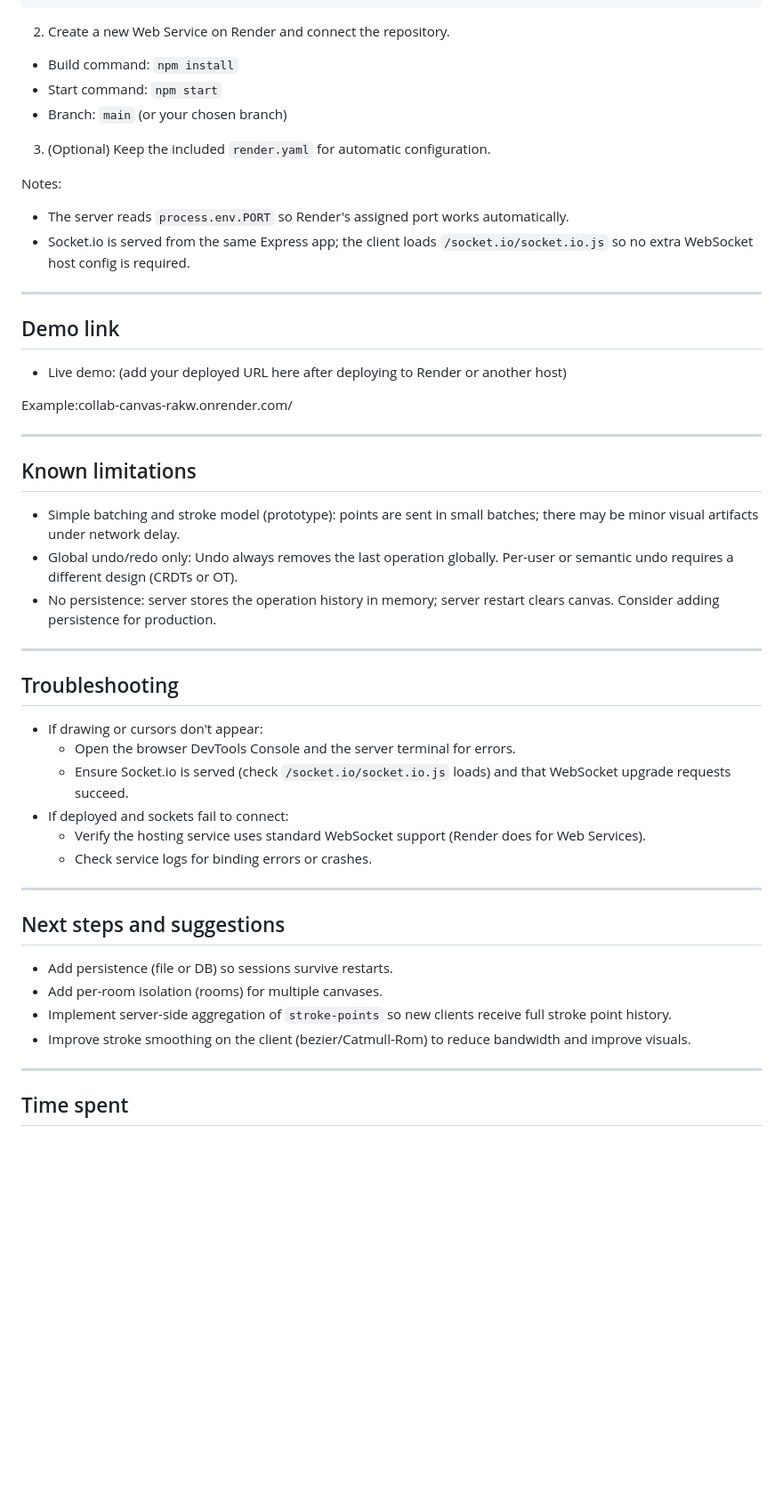
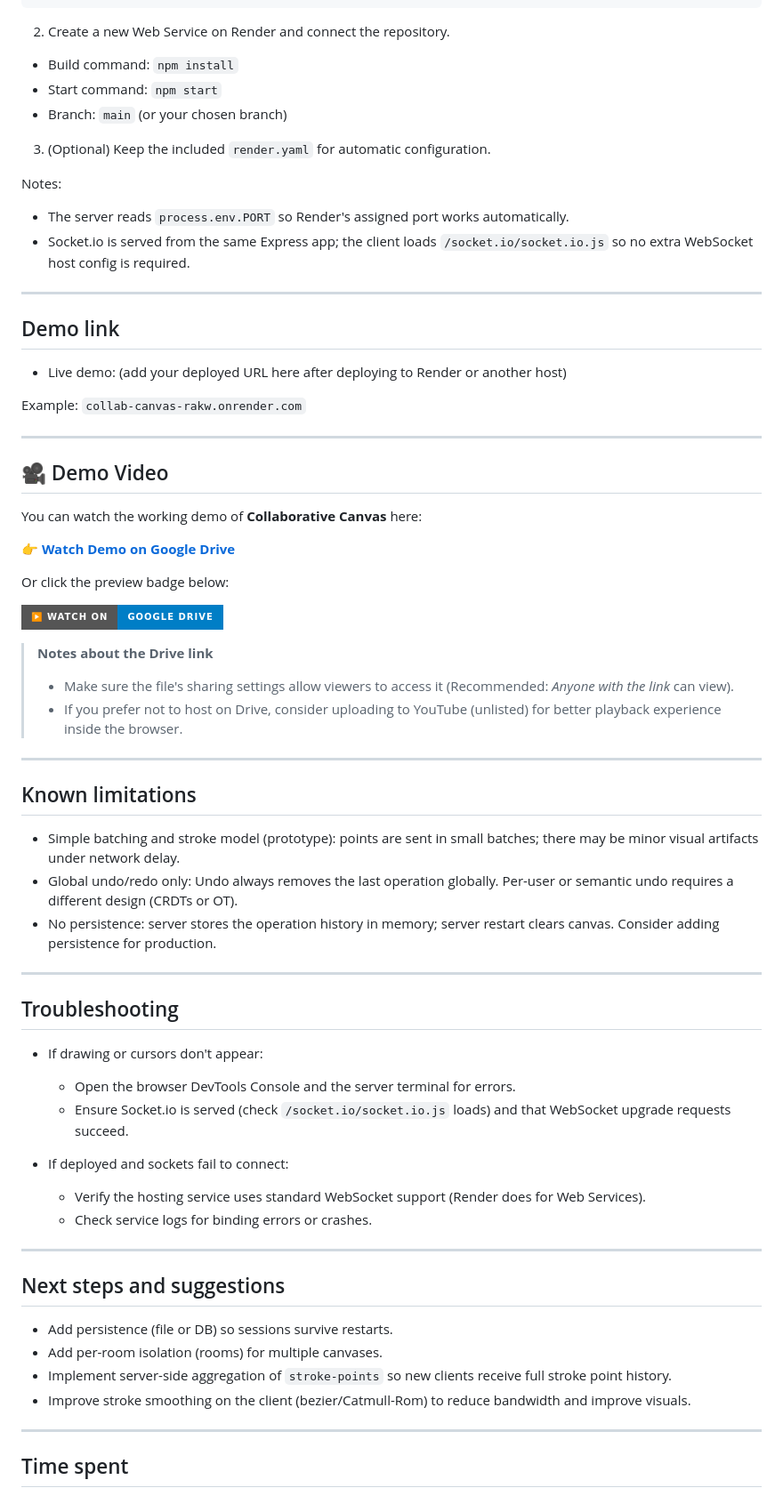
Before and after one commit to Veereshamaragatti/Collab_Canvas, a Markdown page: README.md, the part around one of its changes. Shown at 89% size. Rendered like a GitHub page; badges without logos; blank space fills up the shorter version.

Commit message:
Update README formatting and links for clarity

````diff
--- a/README.md
+++ b/README.md
@@ -73,51 +78,72 @@ git push -u origin main
 ```
 
 2. Create a new Web Service on Render and connect the repository.
-- Build command: `npm install`
-- Start command: `npm start`
-- Branch: `main` (or your chosen branch)
+
+* Build command: `npm install`
+* Start command: `npm start`
+* Branch: `main` (or your chosen branch)
 
 3. (Optional) Keep the included `render.yaml` for automatic configuration.
 
 Notes:
-- The server reads `process.env.PORT` so Render's assigned port works automatically.
-- Socket.io is served from the same Express app; the client loads `/socket.io/socket.io.js` so no extra WebSocket host config is required.
+
+* The server reads `process.env.PORT` so Render's assigned port works automatically.
+* Socket.io is served from the same Express app; the client loads `/socket.io/socket.io.js` so no extra WebSocket host config is required.
 
 ---
 
 ## Demo link
 
-- Live demo: (add your deployed URL here after deploying to Render or another host)
+* Live demo: (add your deployed URL here after deploying to Render or another host)
 
-Example:collab-canvas-rakw.onrender.com/
+Example: `collab-canvas-rakw.onrender.com`
+
+---
+
+## 🎥 Demo Video
+
+You can watch the working demo of **Collaborative Canvas** here:
+
+👉 [**Watch Demo on Google Drive**](https://drive.google.com/file/d/1L8f-7ttuTOq-D_OfP89z02_Jmf6GAF4N/view?usp=sharing)
+
+Or click the preview badge below:
+
+[![Collaborative Canvas Demo](https://img.shields.io/badge/%E2%96%B6%EF%B8%8F%20Watch%20on-Google%20Drive-blue?style=for-the-badge\&logo=google-drive)](https://drive.google.com/file/d/1L8f-7ttuTOq-D_OfP89z02_Jmf6GAF4N/view?usp=sharing)
+
+> **Notes about the Drive link**
+>
+> * Make sure the file's sharing settings allow viewers to access it (Recommended: *Anyone with the link* can view).
+> * If you prefer not to host on Drive, consider uploading to YouTube (unlisted) for better playback experience inside the browser.
 
 ---
 
 ## Known limitations
 
-- Simple batching and stroke model (prototype): points are sent in small batches; there may be minor visual artifacts under network delay.
-- Global undo/redo only: Undo always removes the last operation globally. Per-user or semantic undo requires a different design (CRDTs or OT).
-- No persistence: server stores the operation history in memory; server restart clears canvas. Consider adding persistence for production.
+* Simple batching and stroke model (prototype): points are sent in small batches; there may be minor visual artifacts under network delay.
+* Global undo/redo only: Undo always removes the last operation globally. Per-user or semantic undo requires a different design (CRDTs or OT).
+* No persistence: server stores the operation history in memory; server restart clears canvas. Consider adding persistence for production.
 
 ---
 
 ## Troubleshooting
 
-- If drawing or cursors don't appear:
-  - Open the browser DevTools Console and the server terminal for errors.
-  - Ensure Socket.io is served (check `/socket.io/socket.io.js` loads) and that WebSocket upgrade requests succeed.
-- If deployed and sockets fail to connect:
-  - Verify the hosting service uses standard WebSocket support (Render does for Web Services).
-  - Check service logs for binding errors or crashes.
+* If drawing or cursors don't appear:
+
+  * Open the browser DevTools Console and the server terminal for errors.
+  * Ensure Socket.io is served (check `/socket.io/socket.io.js` loads) and that WebSocket upgrade requests succeed.
+* If deployed and sockets fail to connect:
+
+  * Verify the hosting service uses standard WebSocket support (Render does for Web Services).
+  * Check service logs for binding errors or crashes.
 
 ---
 
 ## Next steps and suggestions
 
-- Add persistence (file or DB) so sessions survive restarts.
-- Add per-room isolation (rooms) for multiple canvases.
-- Implement server-side aggregation of `stroke-points` so new clients receive full stroke point history.
-- Improve stroke smoothing on the client (bezier/Catmull-Rom) to reduce bandwidth and improve visuals.
+* Add persistence (file or DB) so sessions survive restarts.
+* Add per-room isolation (rooms) for multiple canvases.
+* Implement server-side aggregation of `stroke-points` so new clients receive full stroke point history.
+* Improve stroke smoothing on the client (bezier/Catmull-Rom) to reduce bandwidth and improve visuals.
 
 ---
 
````
Also changed, not shown: other parts of README.md (+42 -15 lines).
